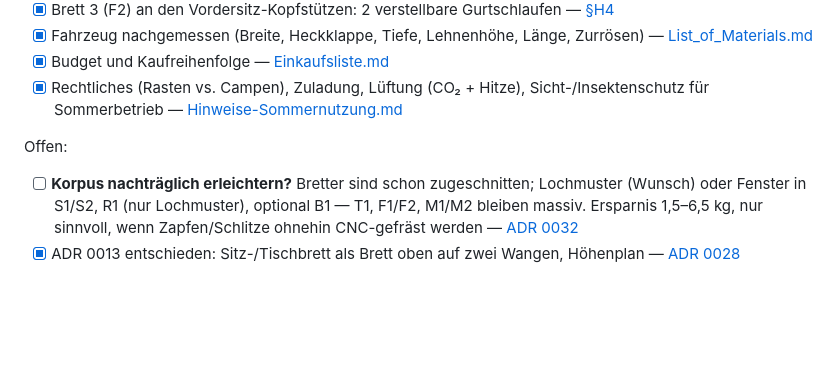
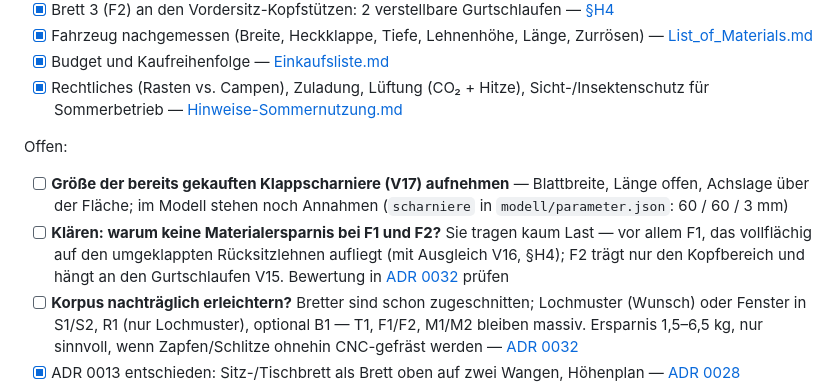
Before and after one commit to dbraun1991/Caddy-Camper-Construction, a Markdown page: README.md, the part around the change. Drawn GitHub-style; blank space fills up the shorter version.

```diff
--- a/README.md
+++ b/README.md
@@ -239,6 +239,8 @@ Der Korpus besteht aus Einzelbrettern (keine Vollbox): S1/S2 Seitenwände links/
 
 Offen:
 
+- [ ] **Größe der bereits gekauften Klappscharniere (V17) aufnehmen** — Blattbreite, Länge offen, Achslage über der Fläche; im Modell stehen noch Annahmen (`scharniere` in `modell/parameter.json`: 60 / 60 / 3 mm)
+- [ ] **Klären: warum keine Materialersparnis bei F1 und F2?** Sie tragen kaum Last — vor allem F1, das vollflächig auf den umgeklappten Rücksitzlehnen aufliegt (mit Ausgleich V16, §H4); F2 trägt nur den Kopfbereich und hängt an den Gurtschlaufen V15. Bewertung in [ADR 0032](docs/adrs/0032-lightening-the-corpus-boards-hole-grid-or-windows.md) prüfen
 - [ ] **Korpus nachträglich erleichtern?** Bretter sind schon zugeschnitten; Lochmuster (Wunsch) oder Fenster in S1/S2, R1 (nur Lochmuster), optional B1 — T1, F1/F2, M1/M2 bleiben massiv. Ersparnis 1,5–6,5 kg, nur sinnvoll, wenn Zapfen/Schlitze ohnehin CNC-gefräst werden — [ADR 0032](docs/adrs/0032-lightening-the-corpus-boards-hole-grid-or-windows.md)
 - [x] ADR 0013 entschieden: Sitz-/Tischbrett als Brett oben auf zwei Wangen, Höhenplan — [ADR 0028](docs/adrs/0028-height-plan-board-on-cheeks-foolproof-runner-layout.md)
 - [ ] **Arretierungshebel vs. Heckklappe am Auto prüfen**: die Hebel ragen ~30 mm vor die Korpusfront, Luft laut Messung 20–30 mm; hinten ist 1 cm Reserve, sollte passen — beim Testaufbau prüfen, **bevor die Schubladenhölzer bestellt werden** (Notlösung: Schienen nach hinten durch R1) ([ADR 0028](docs/adrs/0028-height-plan-board-on-cheeks-foolproof-runner-layout.md))
```
Also changed, not shown: AGENTS.md (+7 -0 lines), docs/adrs/0032-lightening-the-corpus-boards-hole-grid-or-windows.md (+2 -1 lines).
